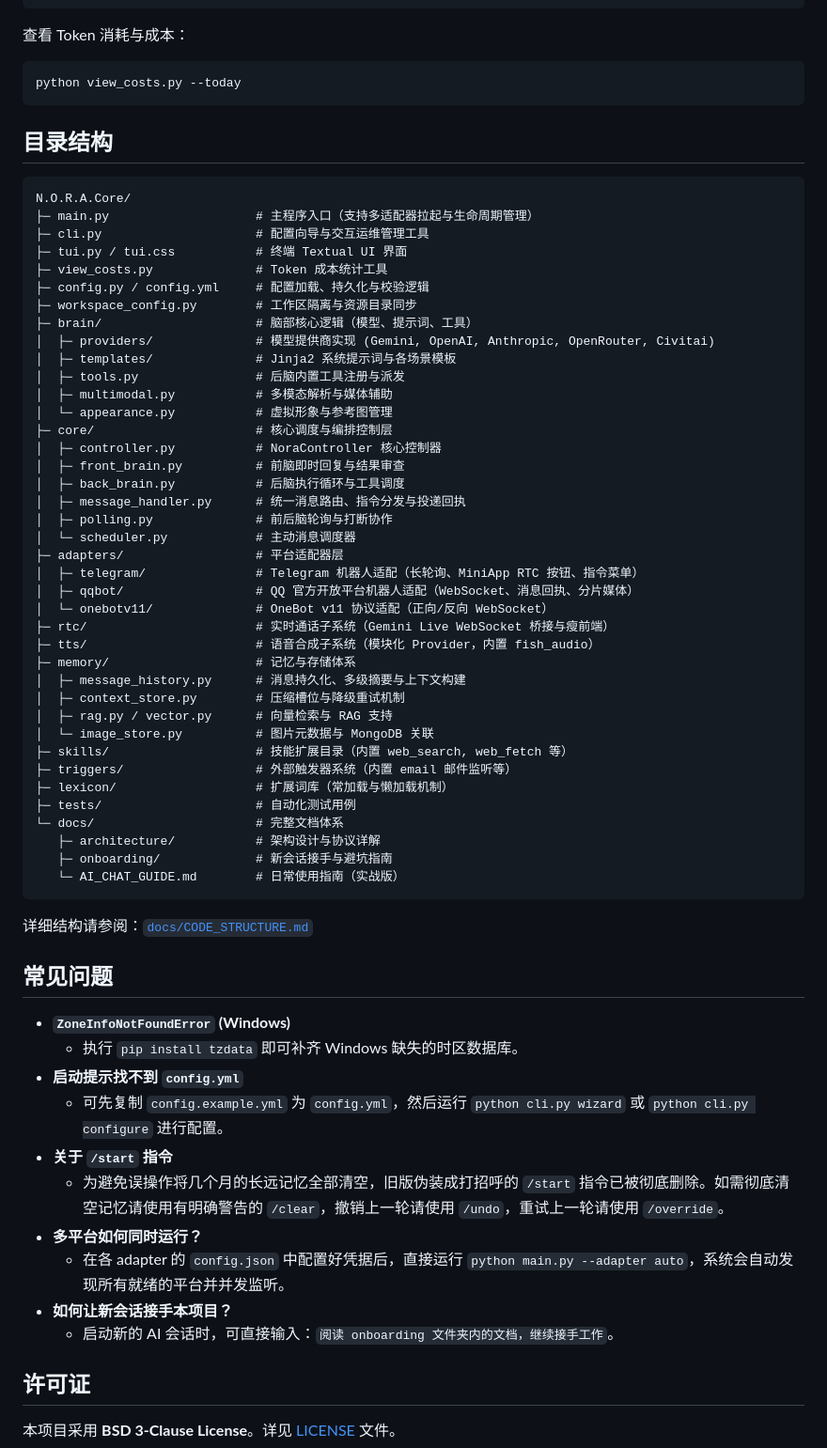
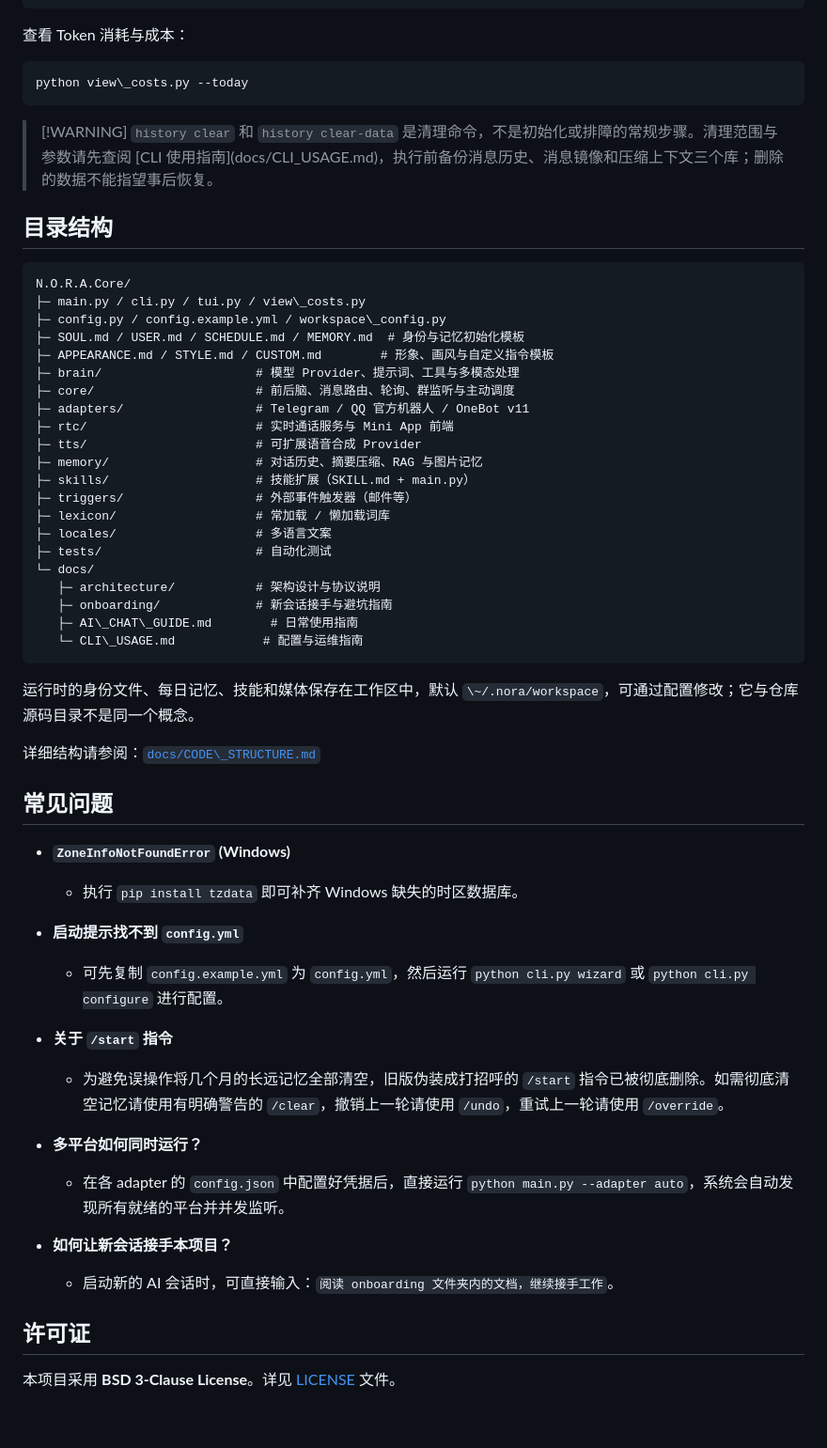
Before and after one commit to captain-wangrun-cn/N.O.R.A.Core, a Markdown page: README.md, the part around one of its changes. Shown at 94% size. GitHub-like rendering; blank space fills up the shorter version.

````diff
--- a/README.md
+++ b/README.md
@@ -167,67 +229,61 @@ python cli.py history clear-data      # 清空本地 SQLite 数据文件 (--keep
 查看 Token 消耗与成本：
 
 ```bash
-python view_costs.py --today
+python view\_costs.py --today
 ```
+
+> \[!WARNING]
+> `history clear` 和 `history clear-data` 是清理命令，不是初始化或排障的常规步骤。清理范围与参数请先查阅 \[CLI 使用指南](docs/CLI\_USAGE.md)，执行前备份消息历史、消息镜像和压缩上下文三个库；删除的数据不能指望事后恢复。
 
 ## 目录结构
 
 ```text
 N.O.R.A.Core/
-├─ main.py                    # 主程序入口（支持多适配器拉起与生命周期管理）
-├─ cli.py                     # 配置向导与交互运维管理工具
-├─ tui.py / tui.css           # 终端 Textual UI 界面
-├─ view_costs.py              # Token 成本统计工具
-├─ config.py / config.yml     # 配置加载、持久化与校验逻辑
-├─ workspace_config.py        # 工作区隔离与资源目录同步
-├─ brain/                     # 脑部核心逻辑（模型、提示词、工具）
-│  ├─ providers/              # 模型提供商实现 (Gemini, OpenAI, Anthropic, OpenRouter, Civitai)
-│  ├─ templates/              # Jinja2 系统提示词与各场景模板
-│  ├─ tools.py                # 后脑内置工具注册与派发
-│  ├─ multimodal.py           # 多模态解析与媒体辅助
-│  └─ appearance.py           # 虚拟形象与参考图管理
-├─ core/                      # 核心调度与编排控制层
-│  ├─ controller.py           # NoraController 核心控制器
-│  ├─ front_brain.py          # 前脑即时回复与结果审查
-│  ├─ back_brain.py           # 后脑执行循环与工具调度
-│  ├─ message_handler.py      # 统一消息路由、指令分发与投递回执
-│  ├─ polling.py              # 前后脑轮询与打断协作
-│  └─ scheduler.py            # 主动消息调度器
-├─ adapters/                  # 平台适配器层
-│  ├─ telegram/               # Telegram 机器人适配（长轮询、MiniApp RTC 按钮、指令菜单）
-│  ├─ qqbot/                  # QQ 官方开放平台机器人适配（WebSocket、消息回执、分片媒体）
-│  └─ onebotv11/              # OneBot v11 协议适配（正向/反向 WebSocket）
-├─ rtc/                       # 实时通话子系统（Gemini Live WebSocket 桥接与瘦前端）
-├─ tts/                       # 语音合成子系统（模块化 Provider，内置 fish_audio）
-├─ memory/                    # 记忆与存储体系
-│  ├─ message_history.py      # 消息持久化、多级摘要与上下文构建
-│  ├─ context_store.py        # 压缩槽位与降级重试机制
-│  ├─ rag.py / vector.py      # 向量检索与 RAG 支持
-│  └─ image_store.py          # 图片元数据与 MongoDB 关联
-├─ skills/                    # 技能扩展目录（内置 web_search, web_fetch 等）
-├─ triggers/                  # 外部触发器系统（内置 email 邮件监听等）
-├─ lexicon/                   # 扩展词库（常加载与懒加载机制）
-├─ tests/                     # 自动化测试用例
-└─ docs/                      # 完整文档体系
-   ├─ architecture/           # 架构设计与协议详解
+├─ main.py / cli.py / tui.py / view\_costs.py
+├─ config.py / config.example.yml / workspace\_config.py
+├─ SOUL.md / USER.md / SCHEDULE.md / MEMORY.md  # 身份与记忆初始化模板
+├─ APPEARANCE.md / STYLE.md / CUSTOM.md        # 形象、画风与自定义指令模板
+├─ brain/                     # 模型 Provider、提示词、工具与多模态处理
+├─ core/                      # 前后脑、消息路由、轮询、群监听与主动调度
+├─ adapters/                  # Telegram / QQ 官方机器人 / OneBot v11
+├─ rtc/                       # 实时通话服务与 Mini App 前端
+├─ tts/                       # 可扩展语音合成 Provider
+├─ memory/                    # 对话历史、摘要压缩、RAG 与图片记忆
+├─ skills/                    # 技能扩展（SKILL.md + main.py）
+├─ triggers/                  # 外部事件触发器（邮件等）
+├─ lexicon/                   # 常加载 / 懒加载词库
+├─ locales/                   # 多语言文案
+├─ tests/                     # 自动化测试
+└─ docs/
+   ├─ architecture/           # 架构设计与协议说明
    ├─ onboarding/             # 新会话接手与避坑指南
-   └─ AI_CHAT_GUIDE.md        # 日常使用指南（实战版）
+   ├─ AI\_CHAT\_GUIDE.md        # 日常使用指南
+   └─ CLI\_USAGE.md            # 配置与运维指南
 ```
 
-详细结构请参阅：[`docs/CODE_STRUCTURE.md`](docs/CODE_STRUCTURE.md)
+运行时的身份文件、每日记忆、技能和媒体保存在工作区中，默认 `\~/.nora/workspace`，可通过配置修改；它与仓库源码目录不是同一个概念。
+
+
+
+详细结构请参阅：[`docs/CODE\_STRUCTURE.md`](docs/CODE_STRUCTURE.md)
 
 ## 常见问题
 
-- **`ZoneInfoNotFoundError` (Windows)**
-  - 执行 `pip install tzdata` 即可补齐 Windows 缺失的时区数据库。
-- **启动提示找不到 `config.yml`**
-  - 可先复制 `config.example.yml` 为 `config.yml`，然后运行 `python cli.py wizard` 或 `python cli.py configure` 进行配置。
-- **关于 `/start` 指令**
-  - 为避免误操作将几个月的长远记忆全部清空，旧版伪装成打招呼的 `/start` 指令已被彻底删除。如需彻底清空记忆请使用有明确警告的 `/clear`，撤销上一轮请使用 `/undo`，重试上一轮请使用 `/override`。
-- **多平台如何同时运行？**
-  - 在各 adapter 的 `config.json` 中配置好凭据后，直接运行 `python main.py --adapter auto`，系统会自动发现所有就绪的平台并并发监听。
-- **如何让新会话接手本项目？**
-  - 启动新的 AI 会话时，可直接输入：`阅读 onboarding 文件夹内的文档，继续接手工作`。
+* **`ZoneInfoNotFoundError` (Windows)**
+
+  * 执行 `pip install tzdata` 即可补齐 Windows 缺失的时区数据库。
+* **启动提示找不到 `config.yml`**
+
+  * 可先复制 `config.example.yml` 为 `config.yml`，然后运行 `python cli.py wizard` 或 `python cli.py configure` 进行配置。
+* **关于 `/start` 指令**
+
+  * 为避免误操作将几个月的长远记忆全部清空，旧版伪装成打招呼的 `/start` 指令已被彻底删除。如需彻底清空记忆请使用有明确警告的 `/clear`，撤销上一轮请使用 `/undo`，重试上一轮请使用 `/override`。
+* **多平台如何同时运行？**
+
+  * 在各 adapter 的 `config.json` 中配置好凭据后，直接运行 `python main.py --adapter auto`，系统会自动发现所有就绪的平台并并发监听。
+* **如何让新会话接手本项目？**
+
+  * 启动新的 AI 会话时，可直接输入：`阅读 onboarding 文件夹内的文档，继续接手工作`。
 
 ## 许可证
 
````
Also changed, not shown: other parts of README.md (+130 -68 lines).
